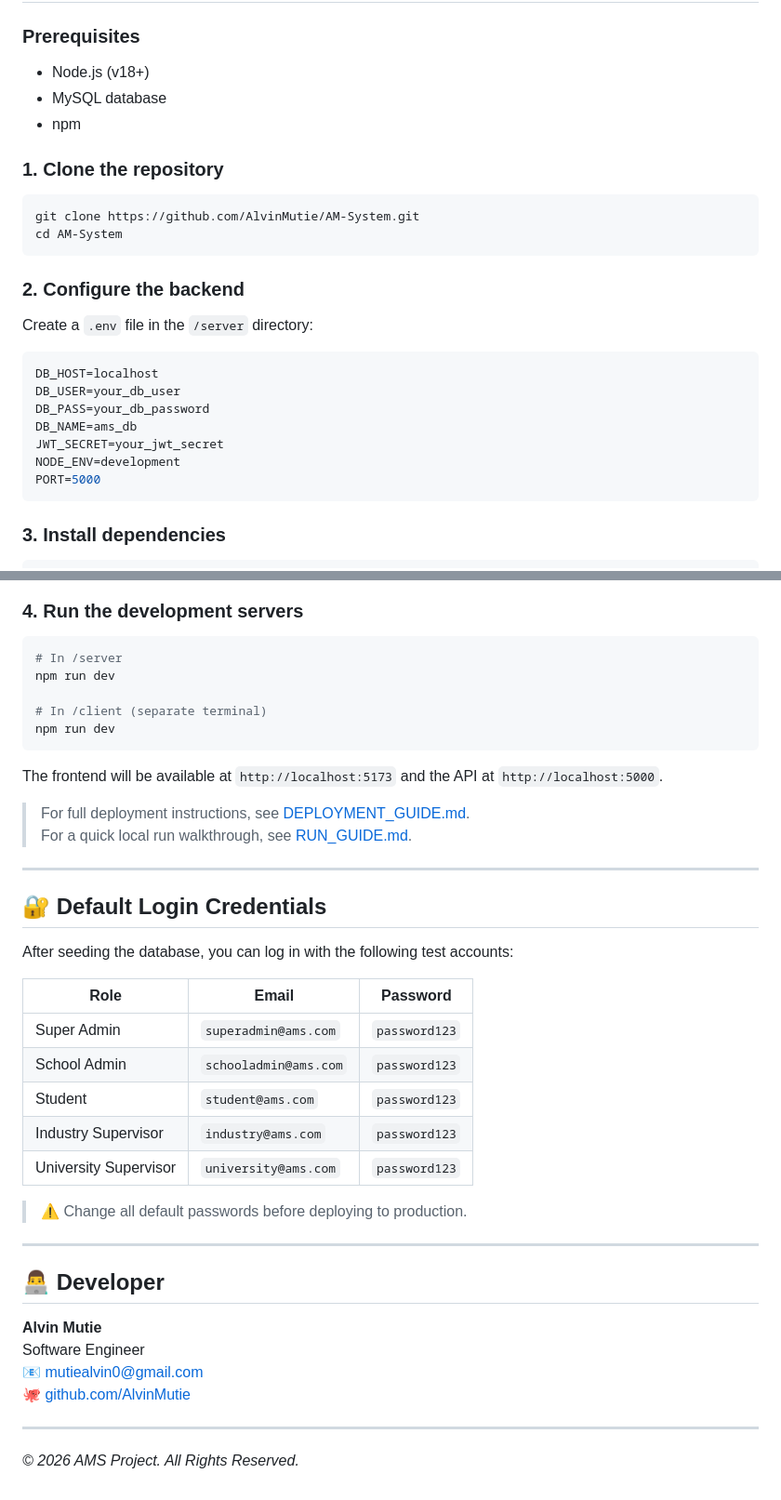
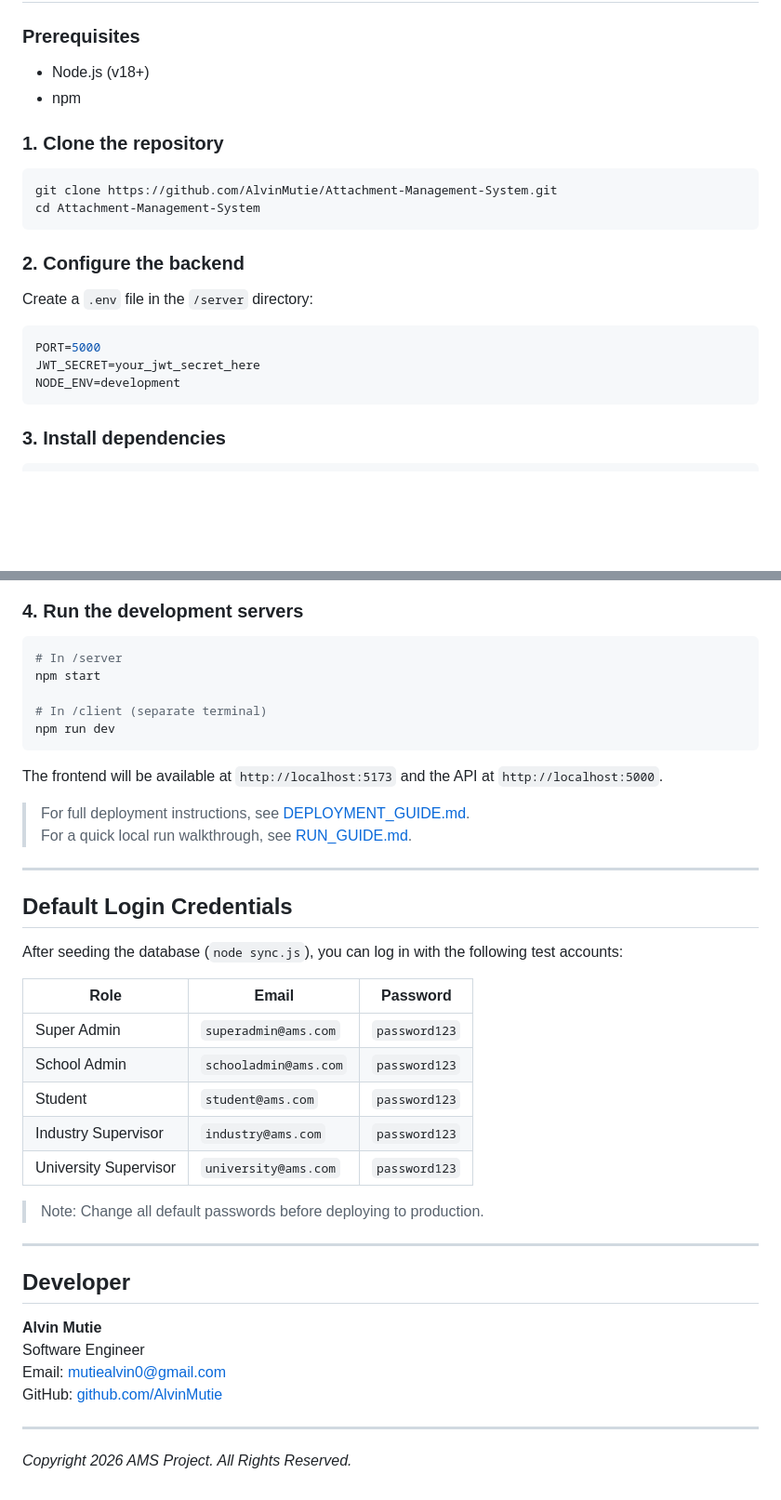
Before and after one commit to AlvinMutie/Attachment-Management-System, a Markdown page: README.md, 2 parts joined by grey strips. Shown at 93% size. Rendered like a GitHub page; blank space fills up the shorter version.

````diff
--- a/README.md
+++ b/README.md
@@ -111,25 +112,20 @@ AMS/
 
 ### Prerequisites
 - Node.js (v18+)
-- MySQL database
 - npm
 
 ### 1. Clone the repository
 ```bash
-git clone https://github.com/AlvinMutie/AM-System.git
-cd AM-System
+git clone https://github.com/AlvinMutie/Attachment-Management-System.git
+cd Attachment-Management-System
 ```
 
 ### 2. Configure the backend
 Create a `.env` file in the `/server` directory:
 ```env
-DB_HOST=localhost
-DB_USER=your_db_user
-DB_PASS=your_db_password
-DB_NAME=ams_db
-JWT_SECRET=your_jwt_secret
+PORT=5000
+JWT_SECRET=your_jwt_secret_here
 NODE_ENV=development
-PORT=5000
 ```
 
 ### 3. Install dependencies
@@ -146,7 +142,7 @@ npm install
 ### 4. Run the development servers
 ```bash
 # In /server
-npm run dev
+npm start
 
 # In /client (separate terminal)
 npm run dev
@@ -159,9 +155,9 @@ The frontend will be available at `http://localhost:5173` and the API at `http:/
 
 ---
 
-## 🔐 Default Login Credentials
+## Default Login Credentials
 
-After seeding the database, you can log in with the following test accounts:
+After seeding the database (`node sync.js`), you can log in with the following test accounts:
 
 | Role | Email | Password |
 |---|---|---|
@@ -171,17 +167,17 @@ After seeding the database, you can log in with the following test accounts:
 | Industry Supervisor | `industry@ams.com` | `password123` |
 | University Supervisor | `university@ams.com` | `password123` |
 
-> ⚠️ Change all default passwords before deploying to production.
+> Note: Change all default passwords before deploying to production.
 
 ---
 
-## 👨‍💻 Developer
+## Developer
 
 **Alvin Mutie**
 Software Engineer
-📧 [mutiealvin0@gmail.com](mailto:mutiealvin0@gmail.com)
-🐙 [github.com/AlvinMutie](https://github.com/AlvinMutie)
+Email: [mutiealvin0@gmail.com](mailto:mutiealvin0@gmail.com)
+GitHub: [github.com/AlvinMutie](https://github.com/AlvinMutie)
 
 ---
 
-*© 2026 AMS Project. All Rights Reserved.*
+*Copyright 2026 AMS Project. All Rights Reserved.*
````
Also changed, not shown: other parts of README.md (+16 -15 lines).
